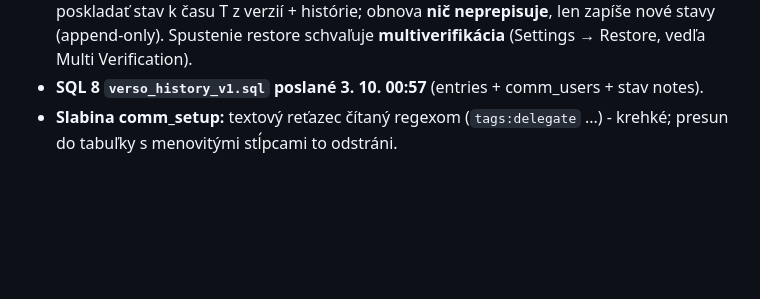
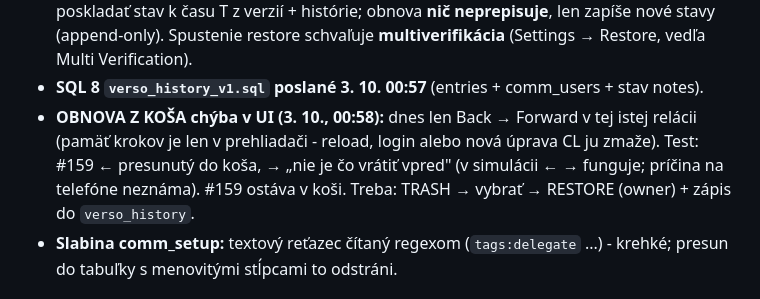
Before and after one commit to Versoproject/0, a Markdown page: VERSO-BACKLOG.md, the part around the change. GitHub-like rendering; blank space fills up the shorter version.

Commit message:
Backlog: restore from trash UI missing, #159 forward test note
Co-Authored-By: Claude Opus 5.5 <noreply@anthropic.com>
Claude-Session: https://claude.ai/code/session_01AxwkqztgtvkvYKcJW1kk2d

```diff
--- a/VERSO-BACKLOG.md
+++ b/VERSO-BACKLOG.md
@@ -506,6 +506,10 @@ Každá tabuľka, do ktorej appka zapisuje, musí na serveri overiť, že zapisu
   poskladať stav k času T z verzií + histórie; obnova **nič neprepisuje**, len zapíše nové stavy (append-only).
   Spustenie restore schvaľuje **multiverifikácia** (Settings → Restore, vedľa Multi Verification).
 - **SQL 8 `verso_history_v1.sql` poslané 3. 10. 00:57** (entries + comm_users + stav notes).
+- **OBNOVA Z KOŠA chýba v UI (3. 10., 00:58):** dnes len Back → Forward v tej istej relácii (pamäť krokov je len v
+  prehliadači - reload, login alebo nová úprava CL ju zmaže). Test: #159 ← presunutý do koša, → „nie je čo vrátiť
+  vpred" (v simulácii ← → funguje; príčina na telefóne neznáma). #159 ostáva v koši. Treba: TRASH → vybrať → RESTORE
+  (owner) + zápis do `verso_history`.
 - **Slabina comm_setup:** textový reťazec čítaný regexom (`tags:delegate` ...) - krehké; presun do tabuľky s
   menovitými stĺpcami to odstráni.
 
```
